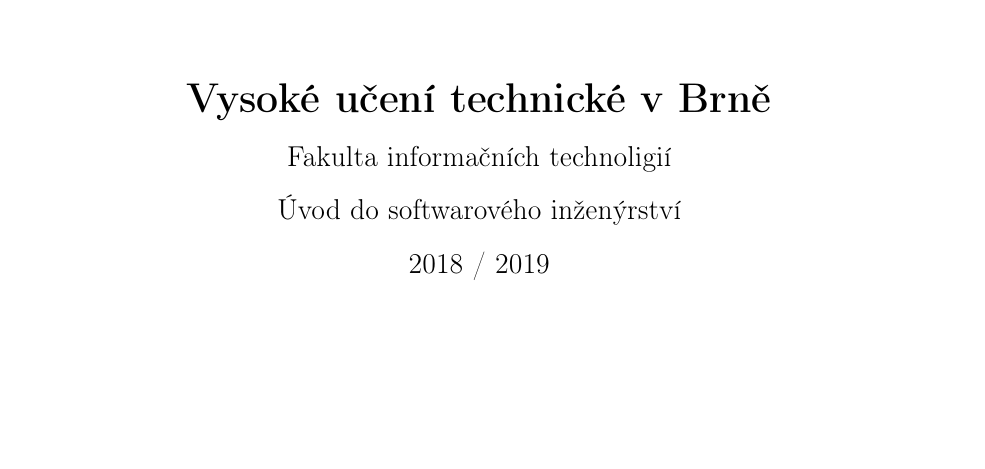
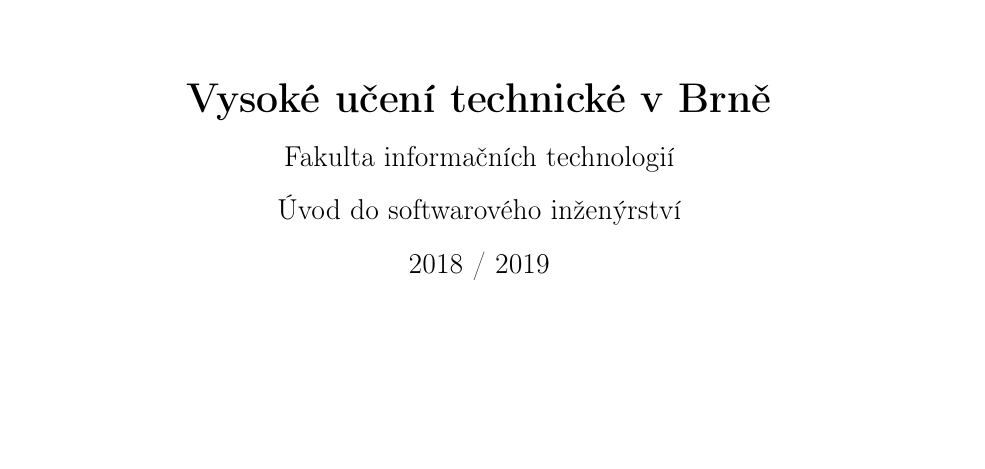
Before and after one commit to Roman3349/FIT-BIT-IUS-2018, a LaTeX document (projekt.tex): part of page 1 of 4, cut so that both start at the same text. Compiled offline with pdfLaTeX.

Commit message:
Fix a typo
Signed-off-by: Roman Ondráček <ondracek.roman@centrum.cz>

```diff
--- a/projekt.tex
+++ b/projekt.tex
@@ -31,7 +31,7 @@
 \end{LARGE}
 
 \begin{large}
-Fakulta informačních technoligií \\
+Fakulta informačních technologií \\
 Úvod do softwarového inženýrství \\
 2018~/~2019 \\
 \end{large}
```
Also changed, not shown: projekt.pdf.
